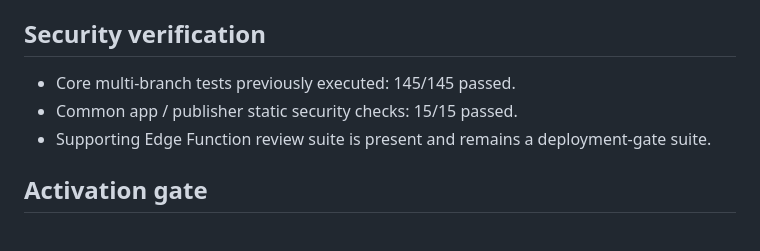
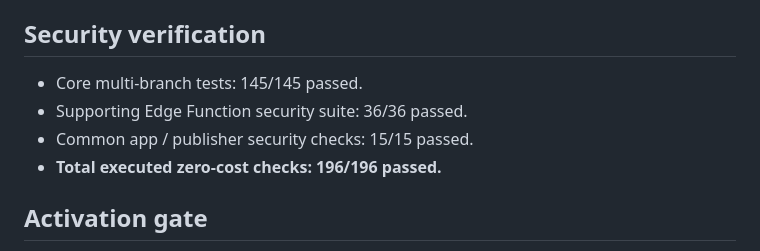
Before and after one commit to umakanthjopwer-beep/syllabus, a Markdown page: multibranch/EDGE_FUNCTION_BRANCH_CUTOVER_MATRIX.md, the part around the change. GitHub-like rendering.

Commit message:
Record supporting Edge Function security suite passing

```diff
--- a/multibranch/EDGE_FUNCTION_BRANCH_CUTOVER_MATRIX.md
+++ b/multibranch/EDGE_FUNCTION_BRANCH_CUTOVER_MATRIX.md
@@ -29,9 +29,10 @@ Development audit only. Based on the current production Edge Function inventory.
 - shared branch auth helper: `edge-shared-branch-auth.ts`
 
 ## Security verification
-- Core multi-branch tests previously executed: 145/145 passed.
-- Common app / publisher static security checks: 15/15 passed.
-- Supporting Edge Function review suite is present and remains a deployment-gate suite.
+- Core multi-branch tests: 145/145 passed.
+- Supporting Edge Function security suite: 36/36 passed.
+- Common app / publisher security checks: 15/15 passed.
+- **Total executed zero-cost checks: 196/196 passed.**
 
 ## Activation gate
 All 10 current production Edge Functions now have a replacement/hardening path prepared in development. This does **not** mean production is multi-branch yet. Branch 2 remains blocked until the production schema migration, function deployment, common-app conversion, Khalsa role-by-role smoke tests, and deliberate cross-branch attack tests are explicitly approved and completed.
```
